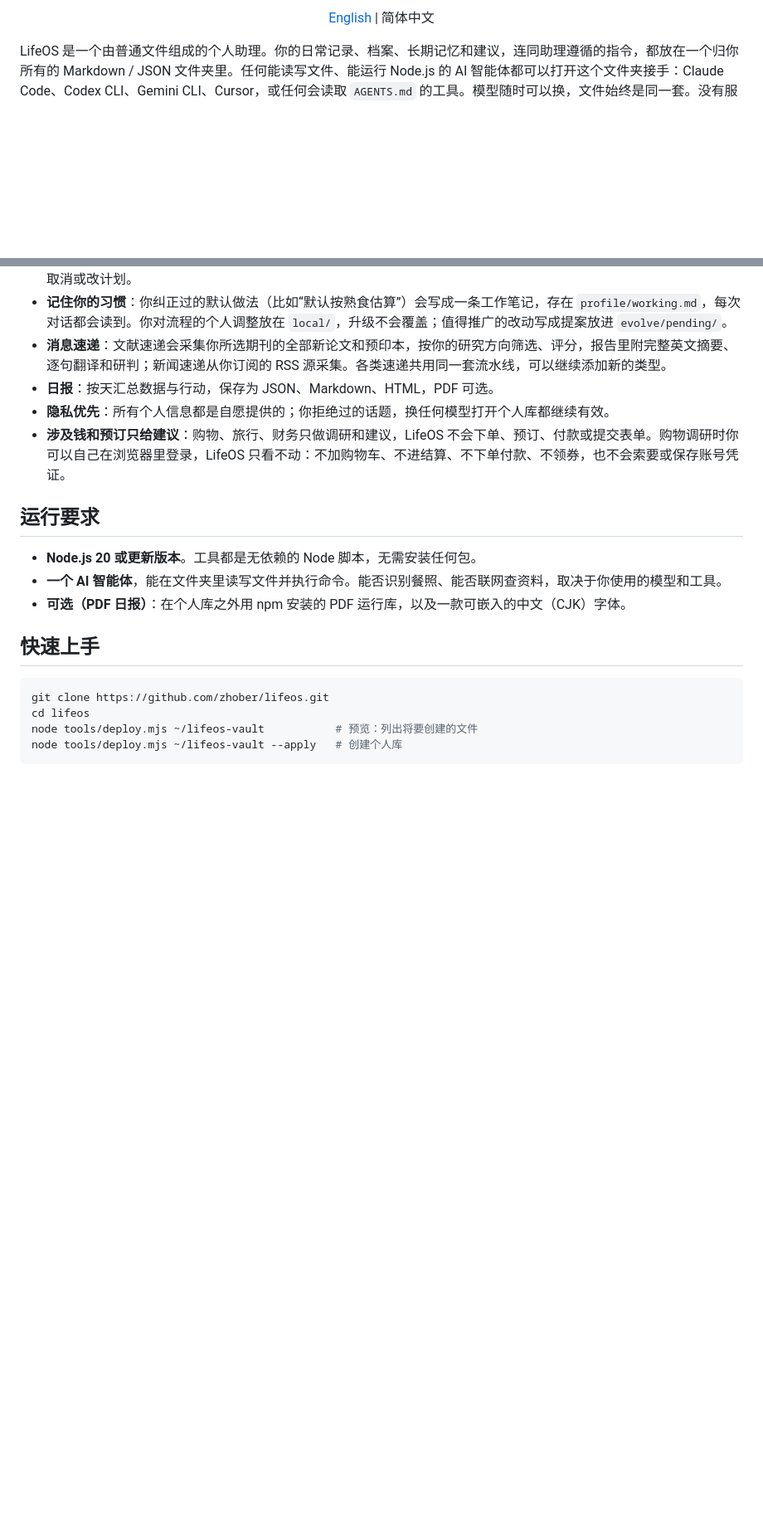
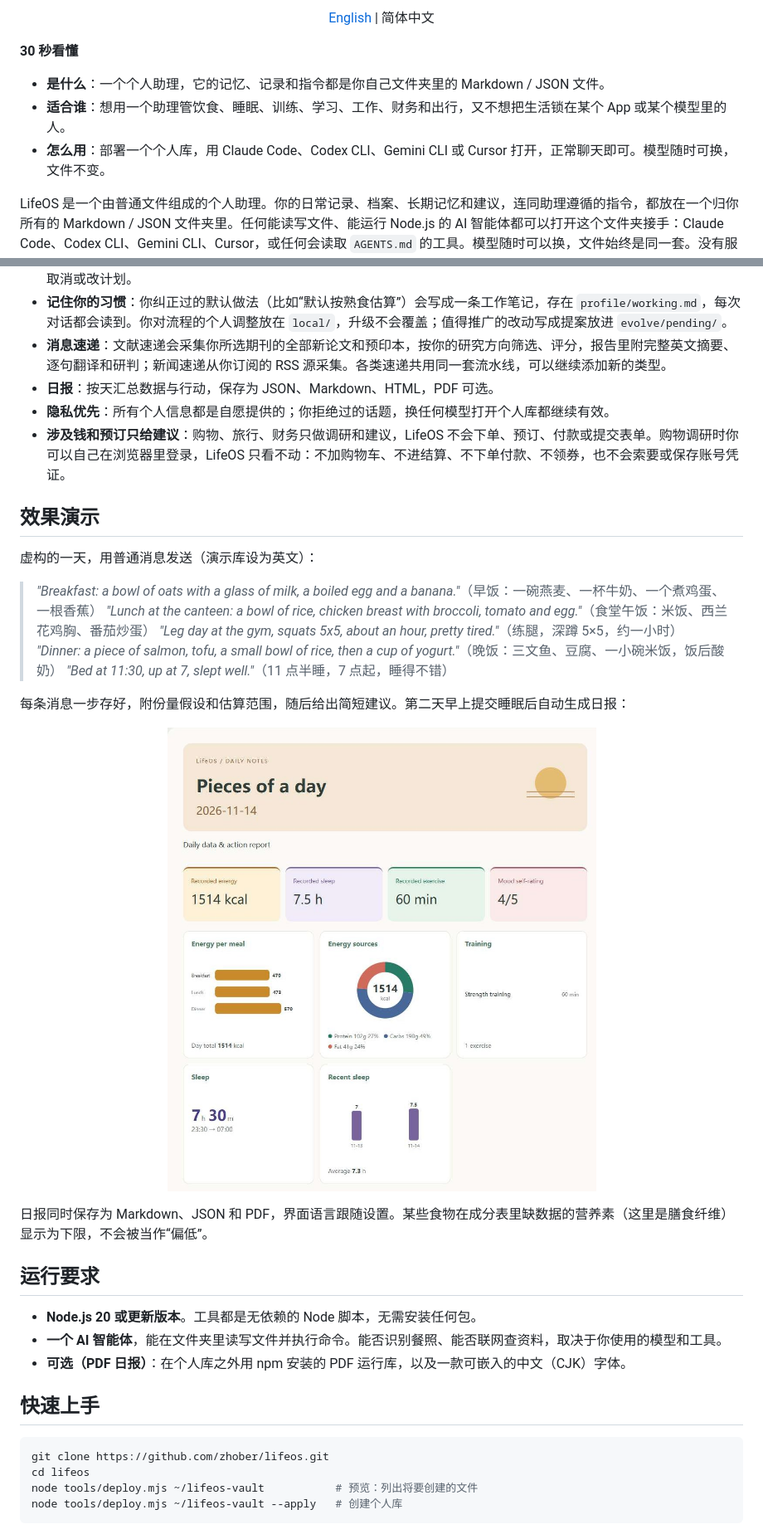
Before and after one commit to zhober/lifeos, a Markdown page: README.zh-CN.md, 2 parts joined by grey strips. Shown at 83% size. Drawn GitHub-style; pictures changed too: docs/assets/demo-report.jpg (added); blank space fills up the shorter version.

Commit message:
English report labels, lower-bound nutrient totals, README demo, CI

```diff
--- a/README.zh-CN.md
+++ b/README.zh-CN.md
@@ -7,4 +13,10 @@
 <p align="center"><a href="README.md">English</a> | 简体中文</p>
+
+**30 秒看懂**
+
+- **是什么**：一个个人助理，它的记忆、记录和指令都是你自己文件夹里的 Markdown / JSON 文件。
+- **适合谁**：想用一个助理管饮食、睡眠、训练、学习、工作、财务和出行，又不想把生活锁在某个 App 或某个模型里的人。
+- **怎么用**：部署一个个人库，用 Claude Code、Codex CLI、Gemini CLI 或 Cursor 打开，正常聊天即可。模型随时可换，文件不变。
 
 LifeOS 是一个由普通文件组成的个人助理。你的日常记录、档案、长期记忆和建议，连同助理遵循的指令，都放在一个归你所有的 Markdown / JSON 文件夹里。任何能读写文件、能运行 Node.js 的 AI 智能体都可以打开这个文件夹接手：Claude Code、Codex CLI、Gemini CLI、Cursor，或任何会读取 `AGENTS.md` 的工具。模型随时可以换，文件始终是同一套。没有服务器，不用注册账号，也没有数据库。
 
@@ -22,6 +34,22 @@ LifeOS 是一个由普通文件组成的个人助理。你的日常记录、档
 - **日报**：按天汇总数据与行动，保存为 JSON、Markdown、HTML，PDF 可选。
 - **隐私优先**：所有个人信息都是自愿提供的；你拒绝过的话题，换任何模型打开个人库都继续有效。
 - **涉及钱和预订只给建议**：购物、旅行、财务只做调研和建议，LifeOS 不会下单、预订、付款或提交表单。购物调研时你可以自己在浏览器里登录，LifeOS 只看不动：不加购物车、不进结算、不下单付款、不领券，也不会索要或保存账号凭证。
+
+## 效果演示
+
+虚构的一天，用普通消息发送（演示库设为英文）：
+
+> *"Breakfast: a bowl of oats with a glass of milk, a boiled egg and a banana."*（早饭：一碗燕麦、一杯牛奶、一个煮鸡蛋、一根香蕉）
+> *"Lunch at the canteen: a bowl of rice, chicken breast with broccoli, tomato and egg."*（食堂午饭：米饭、西兰花鸡胸、番茄炒蛋）
+> *"Leg day at the gym, squats 5x5, about an hour, pretty tired."*（练腿，深蹲 5×5，约一小时）
+> *"Dinner: a piece of salmon, tofu, a small bowl of rice, then a cup of yogurt."*（晚饭：三文鱼、豆腐、一小碗米饭，饭后酸奶）
+> *"Bed at 11:30, up at 7, slept well."*（11 点半睡，7 点起，睡得不错）
+
+每条消息一步存好，附份量假设和估算范围，随后给出简短建议。第二天早上提交睡眠后自动生成日报：
+
+<p align="center"><img src="docs/assets/demo-report.jpg" alt="由上述消息生成的 LifeOS 日报" width="720"></p>
+
+日报同时保存为 Markdown、JSON 和 PDF，界面语言跟随设置。某些食物在成分表里缺数据的营养素（这里是膳食纤维）显示为下限，不会被当作“偏低”。
 
 ## 运行要求
 
```
Also changed, not shown: other parts of README.zh-CN.md (+6 -0 lines), README.md (+28 -0 lines), evolve/changelog.md (+3 -0 lines), 6 other files.
